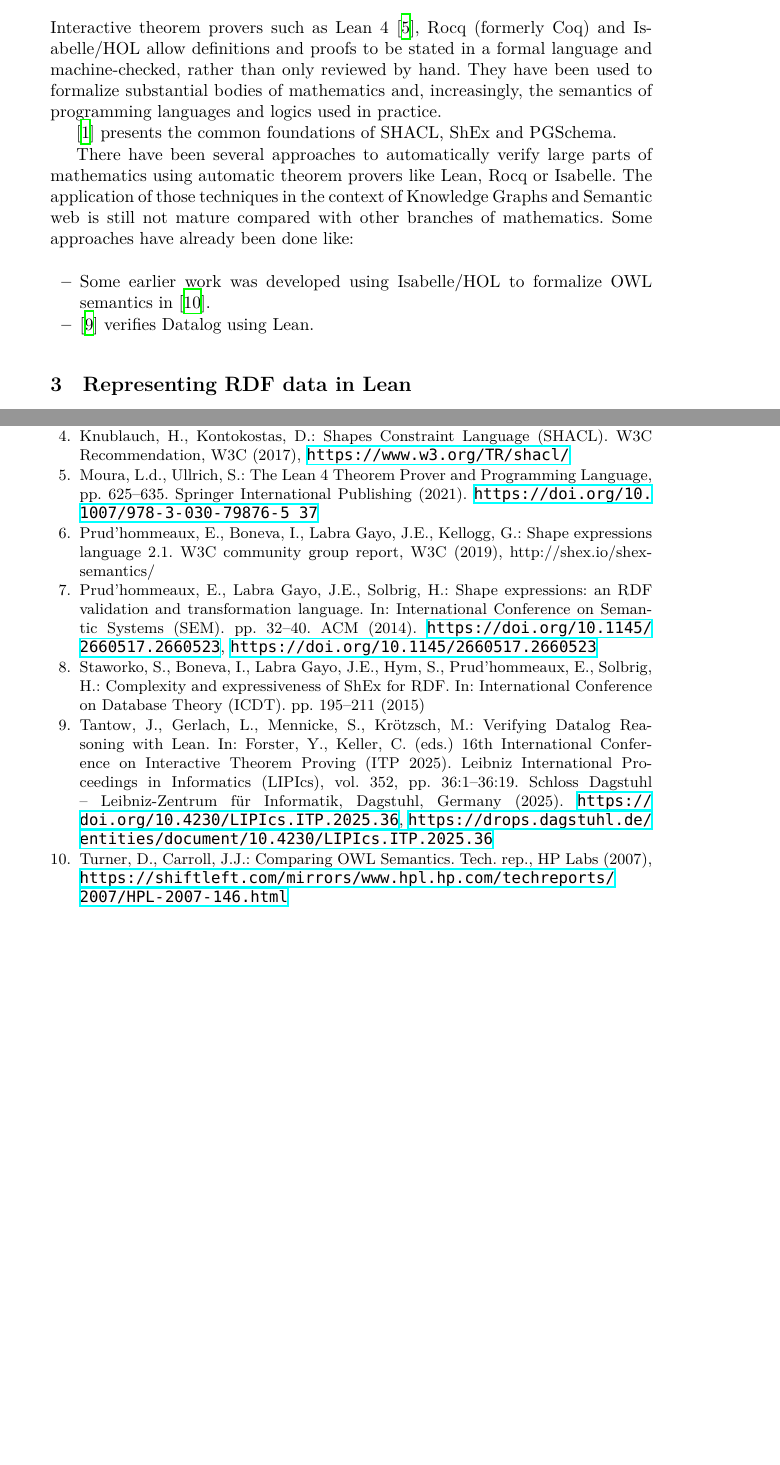
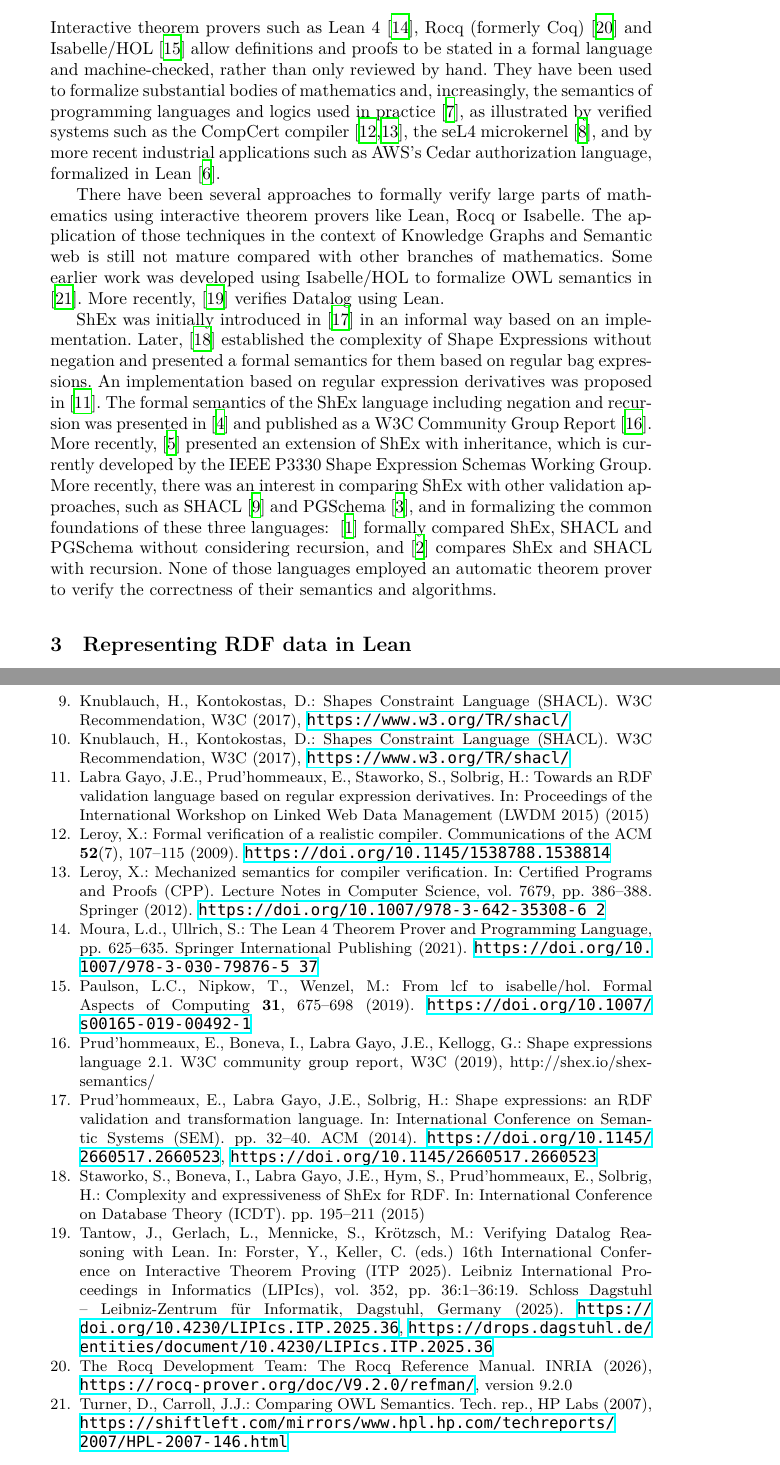
Before and after one commit to weso/shex_lean, a LaTeX paper (paper/main.tex, which reads paper/references.bib, paper/related_work.tex): two parts of pages 2 and 11 of 12 before the commit and two parts of pages 2 and 12 of 13 after it, joined at a grey line, cut so that both start at the same text, the shorter picture padded with empty space. Compiled offline with XeLaTeX; a missing font is replaced by an installed copy or a similar font.

Commit message:
Added more info in the related work section

```diff
--- a/paper/references.bib
+++ b/paper/references.bib
@@ -1242,3 +1242,26 @@
   issn      = {1611-3349},
 }
 
+@InProceedings{labragayo2015towards,
+  author    = {Labra Gayo, Jose Emilio and Prud'hommeaux, Eric and Staworko, Slawek and Solbrig, Harold},
+  booktitle = {Proceedings of the International Workshop on Linked Web Data Management (LWDM 2015)},
+  title     = {Towards an {RDF} validation language based on Regular Expression derivatives},
+  year      = {2015},
+}
+
+@Manual{rocq-reference-manual,
+  title        = {The Rocq Reference Manual},
+  author       = {{The Rocq Development Team}},
+  note         = {Version 9.2.0},
+  organization = {INRIA},
+  year         = {2026},
+  url          = {https://rocq-prover.org/doc/V9.2.0/refman/},
+}
+
+@Article{PaulsonNipkowWenzel2019,
+  author  = {Lawrence C. Paulson and Tobias Nipkow and Makarius Wenzel},
+  journal = {Formal Aspects of Computing},
+  title   = {From LCF to Isabelle/HOL},
+  year    = {2019},
+  pages   = {675--698},
+  volume  = {31},
@@ -1244,0 +1284,6 @@
+  title     = {Mechanized Semantics for Compiler Verification},
+  year      = {2012},
+  booktitle = {Certified Programs and Proofs (CPP)},
+  series    = {Lecture Notes in Computer Science},
+  volume    = {7679},
+  publisher = {Springer},
@@ -1244,0 +1297,3 @@
+  year      = {2009},
+  booktitle = {ACM Symposium on Operating Systems Principles (SOSP)},
+  publisher = {ACM},
@@ -1244,0 +1306,7 @@
+  title   = {Formal Verification of a Realistic Compiler},
+  year    = {2009},
+  journal = {Communications of the ACM},
+  volume  = {52},
+  number  = {7},
+  pages   = {107--115},
+  doi     = {10.1145/1538788.1538814},
--- a/paper/related_work.tex
+++ b/paper/related_work.tex
@@ -1,17 +1,37 @@
 \section{Related Work} \label{sec:related_work}
 
-Interactive theorem provers such as Lean 4~\cite{Moura2021}, Rocq (formerly Coq)
-and Isabelle/HOL allow definitions and proofs to be stated in a formal
-language and machine-checked, rather than only reviewed by hand. They have
+Interactive theorem provers such as
+ Lean 4~\cite{Moura2021},
+ Rocq (formerly Coq)~\cite{rocq-reference-manual}
+and
+ Isabelle/HOL~\cite{PaulsonNipkowWenzel2019} allow definitions
+ and proofs to be stated in a formal
+language and machine-checked, rather than only reviewed by hand.
+They have
 been used to formalize substantial bodies of mathematics and, increasingly,
-the semantics of programming languages and logics used in practice.
+the semantics of programming languages and logics used in practice~\cite{HuangEtAl2026},
+as illustrated by verified systems such as
+the CompCert compiler~\cite{Leroy2009CompCert,Leroy2012MechanizedSemantics},
+the seL4 microkernel~\cite{KleinEtAl2009},
+and by more recent industrial applications such as AWS's Cedar authorization language,
+formalized in Lean~\cite{CutlerEtAl2024}.
 
-\cite{www25} presents the common foundations of SHACL, ShEx and PGSchema.
+There have been several approaches to formally verify large parts of mathematics using interactive theorem provers like Lean, Rocq or Isabelle.
+The application of those techniques in the context of Knowledge Graphs and Semantic web is still not mature compared with other branches of mathematics.
+Some earlier work was developed using Isabelle/HOL to formalize OWL semantics
+ in \cite{TurnerCarrol07}. More recently,
+ \cite{tantow_et_al:LIPIcs.ITP.2025.36} verifies Datalog using Lean.
 
-There have been several approaches to automatically verify large parts of mathematics using automatic theorem provers like Lean, Rocq or Isabelle.
-The application of those techniques in the context of Knowledge Graphs and Semantic web is still not mature compared with other branches of mathematics. Some approaches have already been done like:
-
-\begin{itemize}
-    \item Some earlier work was developed using Isabelle/HOL to formalize OWL semantics in \cite{TurnerCarrol07}.
-    \item \cite{tantow_et_al:LIPIcs.ITP.2025.36} verifies Datalog using Lean.
-\end{itemize}
+ShEx was initially introduced in~\cite{PGS14} in an informal way based on an implementation.
+Later,~\cite{SBG15} established the complexity of Shape Expressions without negation
+and presented a formal semantics for them based on regular bag expressions. An implementation based on regular expression derivatives was proposed in~\cite{labragayo2015towards}.
+ The formal semantics of the ShEx language including negation and recursion was presented in~\cite{BGP17}
+  and published as a W3C Community Group Report~\cite{shex_standard}.
+ More recently,~\cite{ShExInheritance} presented an extension of ShEx with inheritance,
+  which is currently developed by the IEEE P3330 Shape Expression Schemas Working Group.
+  More recently, there was an interest in comparing ShEx with other validation approaches,
+ such as SHACL~\cite{KK17} and PGSchema~\cite{ABDF23},
+ and in formalizing the common foundations of these three languages:
+  ~\cite{www25} formally compared ShEx, SHACL and PGSchema without considering recursion,
+  and~\cite{recursive_shapes} compares ShEx and SHACL with recursion. None of those languages employed an automatic theorem prover to verify
+  the correctness of their semantics and algorithms.
```
Also changed, not shown: paper/main.pdf, paper/references.bib (43 more changed lines), 1 other file.
